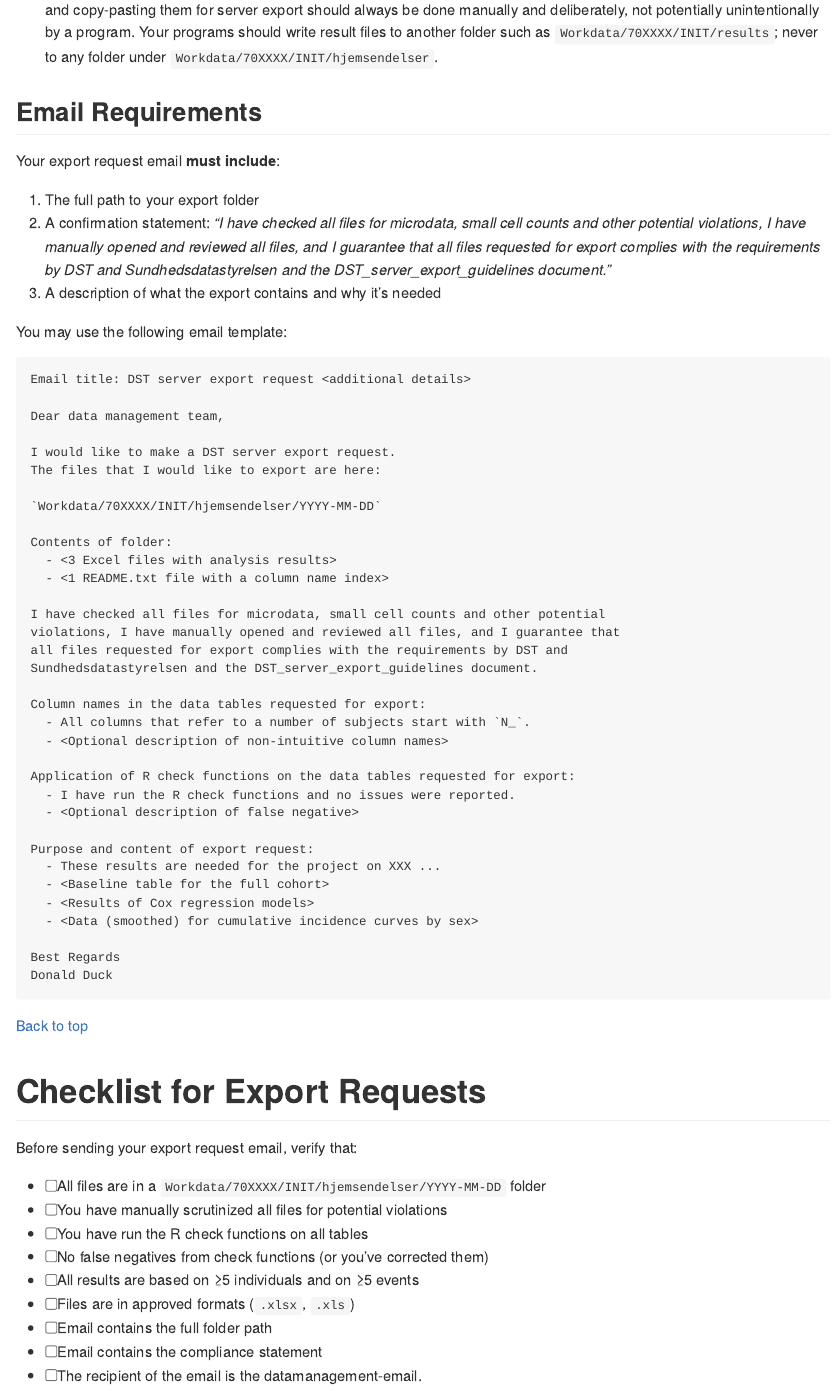
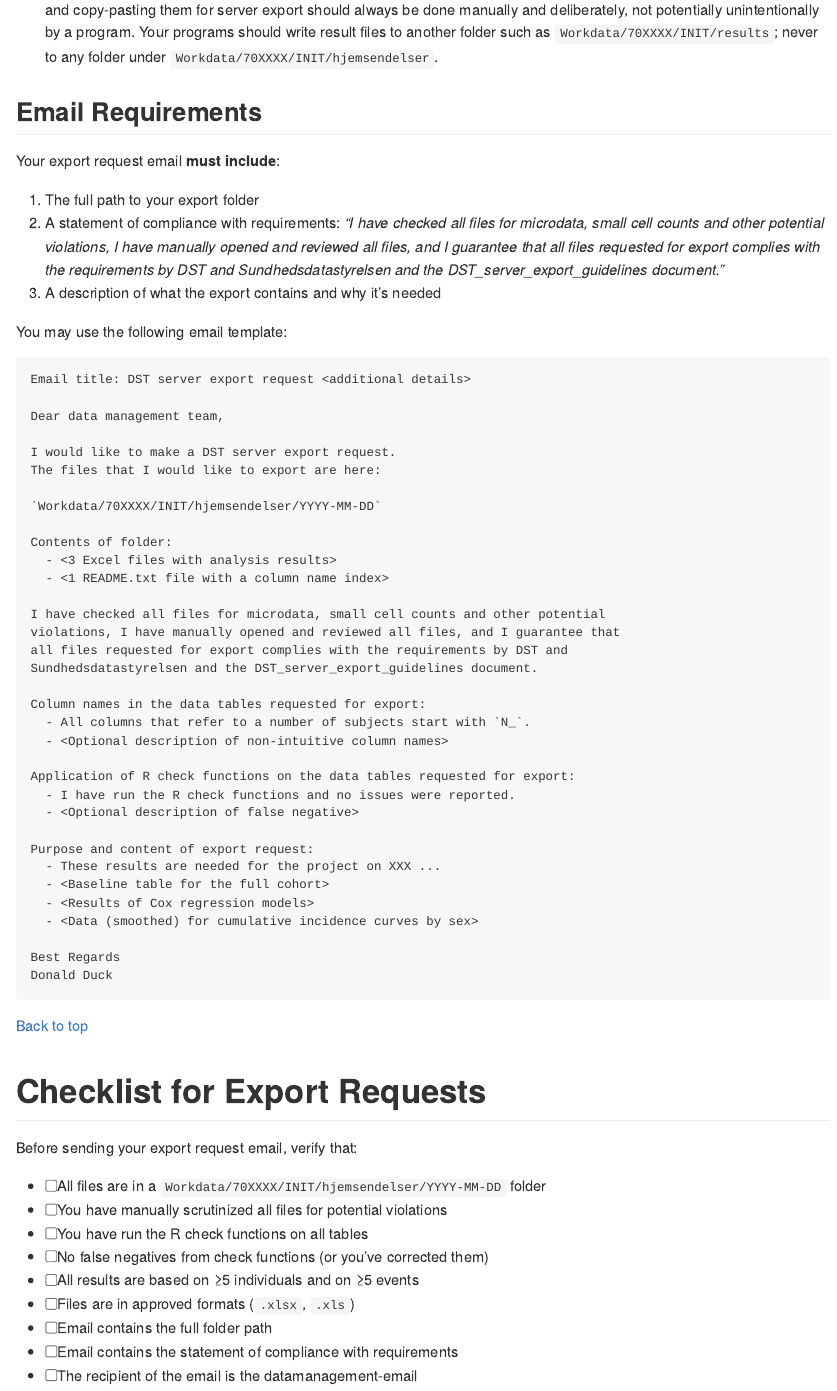
Before and after one commit to Biological-and-Precision-Psychiatry/Using-the-Danish-Registers, an R Markdown document (server_export/DST_server_export_guidelines.Rmd): the page in a window 1100 px wide, from 9110 px down. The pictures show the output file server_export/DST_server_export_guidelines.md that the author committed with the source, drawn offline in the style of GitHub.

Commit message:
Consistently use "compliance with requirements"

```diff
--- a/server_export/DST_server_export_guidelines.Rmd
+++ b/server_export/DST_server_export_guidelines.Rmd
@@ -282,7 +282,7 @@ Where:
 Your export request email **must include**:
 
 1.  The full path to your export folder
-2.  A confirmation statement: *"I have checked all files for microdata, small cell counts and other potential violations, I have manually opened and reviewed all files, and I guarantee that all files requested for export complies with the requirements by DST and Sundhedsdatastyrelsen and the DST_server_export_guidelines document."*
+2.  A statement of compliance with requirements: *"I have checked all files for microdata, small cell counts and other potential violations, I have manually opened and reviewed all files, and I guarantee that all files requested for export complies with the requirements by DST and Sundhedsdatastyrelsen and the DST_server_export_guidelines document."*
 3.  A description of what the export contains and why it's needed
 
 You may use the following email template:
@@ -337,5 +337,5 @@ Before sending your export request email, verify that:
 -   [ ] All results are based on ≥5 individuals and on ≥5 events
 -   [ ] Files are in approved formats (`.xlsx`, `.xls`)
 -   [ ] Email contains the full folder path
--   [ ] Email contains the compliance statement
--   [ ] The recipient of the email is the datamanagement-email.
+-   [ ] Email contains the statement of compliance with requirements
+-   [ ] The recipient of the email is the datamanagement-email
```
Also changed, not shown: server_export/DST_server_export_guidelines.md.
